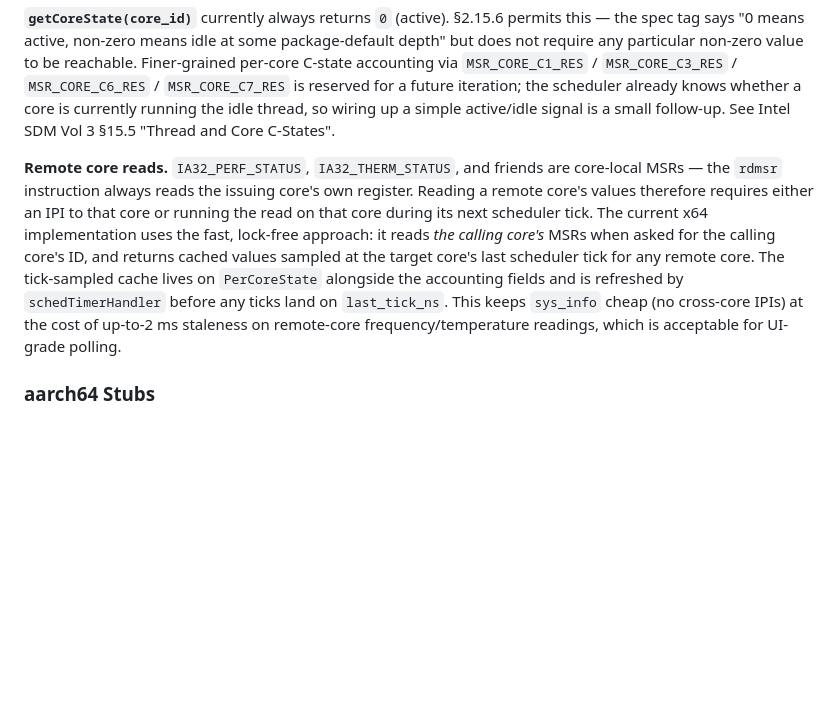
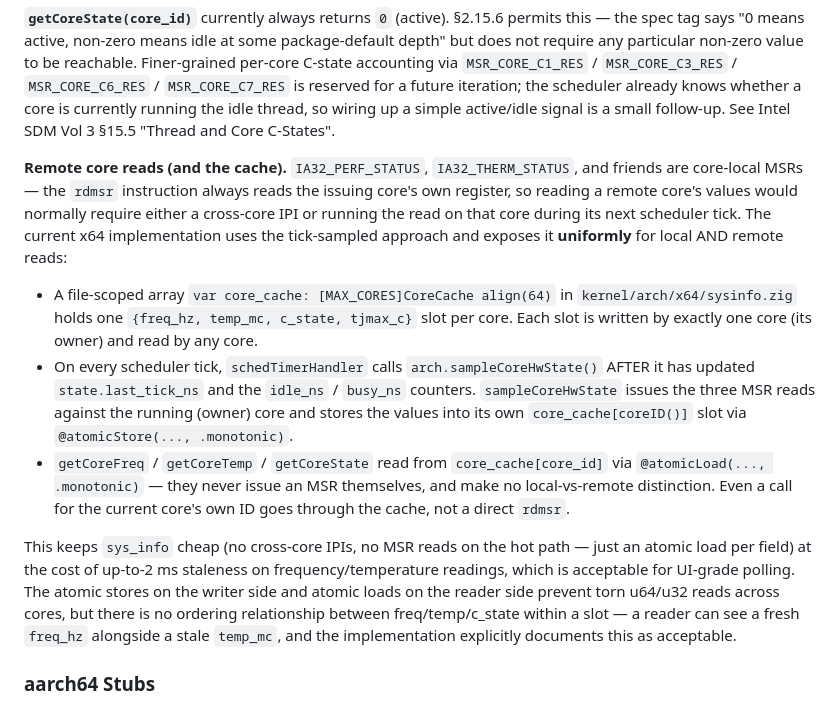
Before and after one commit to AlecFessler/Zag, a Markdown page: docs/kernel/systems.md, the part around the change. Rendered like a GitHub page; blank space fills up the shorter version.

Commit message:
docs: correct sys_info remote-core-read paragraph
Round 3 kernel review caught three pre-existing doc drifts in
`systems.md` §21 "Remote core reads" that survived Round 1 and
Round 2 because nobody walked that paragraph:

  1. It claimed `getCoreFreq/Temp/State` read the calling core's
     MSRs directly for the local-core case and only hit the cache
     for remote cores. In reality there is no local fast path —
     all three readers unconditionally `@atomicLoad` from the
     `core_cache` slot regardless of whether `core_id` is local or
     remote. Verified in `kernel/arch/x64/sysinfo.zig:235,242,249`.

  2. It claimed the tick-sampled cache "lives on `PerCoreState`
     alongside the accounting fields". The cache is actually a
     file-scoped `var core_cache: [MAX_CORES]CoreCache align(64)`
     in `kernel/arch/x64/sysinfo.zig:76` — deliberately kept out
     of the generic `PerCoreState` struct so arch-independent
     scheduler code never sees x86-specific thermal/perf state.

  3. It claimed the cache is "refreshed by `schedTimerHandler`
     before any ticks land on `last_tick_ns`". The ordering in
     `kernel/sched/scheduler.zig` is the opposite: line 264
     assigns `state.last_tick_ns = now` before line 270 calls
     `arch.sampleCoreHwState()`. By the time the hardware sample
     is written to the cache, `last_tick_ns` already holds the
     current tick time.

Rewrite the paragraph to describe the uniform cache-based read
path honestly: writers store into `core_cache` from the scheduler
tick hook after the accounting update, readers load from the same
slot regardless of locality, no local MSR fast path exists. Also
fold in the already-documented "no ordering between freq/temp/
c_state within a slot" acceptability note from the source code
comment, since it was previously only in `arch/x64/sysinfo.zig`.

No source changes. Doc-only cleanup to close the last minor flag
from the sys_info convergence loop — every earlier-round non-
trivial flag is now resolved.

Co-Authored-By: Claude Opus 4.6 (1M context) <noreply@anthropic.com>

```diff
--- a/docs/kernel/systems.md
+++ b/docs/kernel/systems.md
@@ -2190,7 +2190,13 @@ All three MSR reads are gated behind an `intel_msrs_available` flag that is latc
 
 **`getCoreState(core_id)`** currently always returns `0` (active). §2.15.6 permits this — the spec tag says "0 means active, non-zero means idle at some package-default depth" but does not require any particular non-zero value to be reachable. Finer-grained per-core C-state accounting via `MSR_CORE_C1_RES` / `MSR_CORE_C3_RES` / `MSR_CORE_C6_RES` / `MSR_CORE_C7_RES` is reserved for a future iteration; the scheduler already knows whether a core is currently running the idle thread, so wiring up a simple active/idle signal is a small follow-up. See Intel SDM Vol 3 §15.5 "Thread and Core C-States".
 
-**Remote core reads.** `IA32_PERF_STATUS`, `IA32_THERM_STATUS`, and friends are core-local MSRs — the `rdmsr` instruction always reads the issuing core's own register. Reading a remote core's values therefore requires either an IPI to that core or running the read on that core during its next scheduler tick. The current x64 implementation uses the fast, lock-free approach: it reads *the calling core's* MSRs when asked for the calling core's ID, and returns cached values sampled at the target core's last scheduler tick for any remote core. The tick-sampled cache lives on `PerCoreState` alongside the accounting fields and is refreshed by `schedTimerHandler` before any ticks land on `last_tick_ns`. This keeps `sys_info` cheap (no cross-core IPIs) at the cost of up-to-2 ms staleness on remote-core frequency/temperature readings, which is acceptable for UI-grade polling.
+**Remote core reads (and the cache).** `IA32_PERF_STATUS`, `IA32_THERM_STATUS`, and friends are core-local MSRs — the `rdmsr` instruction always reads the issuing core's own register, so reading a remote core's values would normally require either a cross-core IPI or running the read on that core during its next scheduler tick. The current x64 implementation uses the tick-sampled approach and exposes it **uniformly** for local AND remote reads:
+
+  * A file-scoped array `var core_cache: [MAX_CORES]CoreCache align(64)` in `kernel/arch/x64/sysinfo.zig` holds one `{freq_hz, temp_mc, c_state, tjmax_c}` slot per core. Each slot is written by exactly one core (its owner) and read by any core.
+  * On every scheduler tick, `schedTimerHandler` calls `arch.sampleCoreHwState()` AFTER it has updated `state.last_tick_ns` and the `idle_ns` / `busy_ns` counters. `sampleCoreHwState` issues the three MSR reads against the running (owner) core and stores the values into its own `core_cache[coreID()]` slot via `@atomicStore(..., .monotonic)`.
+  * `getCoreFreq` / `getCoreTemp` / `getCoreState` read from `core_cache[core_id]` via `@atomicLoad(..., .monotonic)` — they never issue an MSR themselves, and make no local-vs-remote distinction. Even a call for the current core's own ID goes through the cache, not a direct `rdmsr`.
+
+This keeps `sys_info` cheap (no cross-core IPIs, no MSR reads on the hot path — just an atomic load per field) at the cost of up-to-2 ms staleness on frequency/temperature readings, which is acceptable for UI-grade polling. The atomic stores on the writer side and atomic loads on the reader side prevent torn u64/u32 reads across cores, but there is no ordering relationship between freq/temp/c_state within a slot — a reader can see a fresh `freq_hz` alongside a stale `temp_mc`, and the implementation explicitly documents this as acceptable.
 
 ### aarch64 Stubs
 
```
